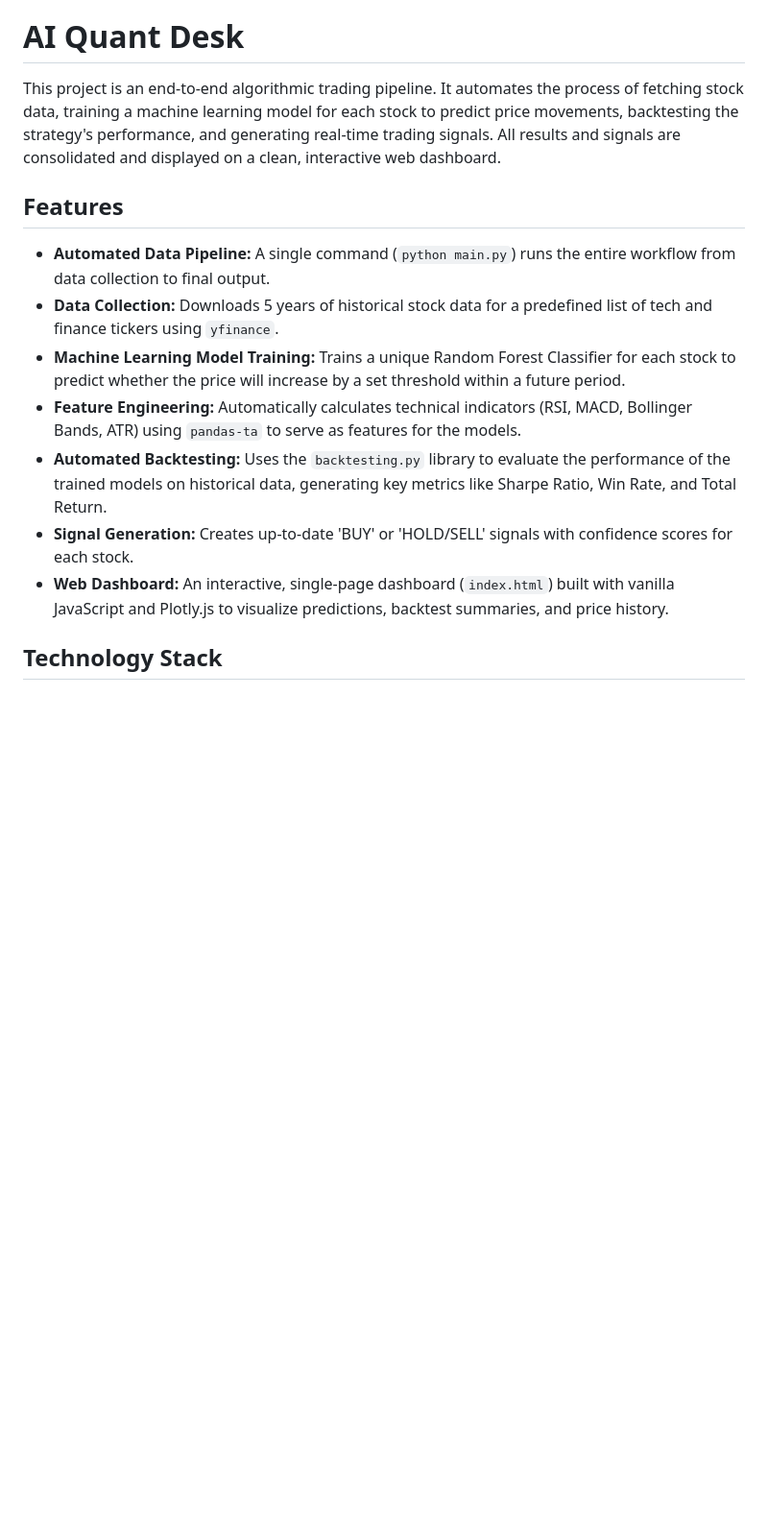
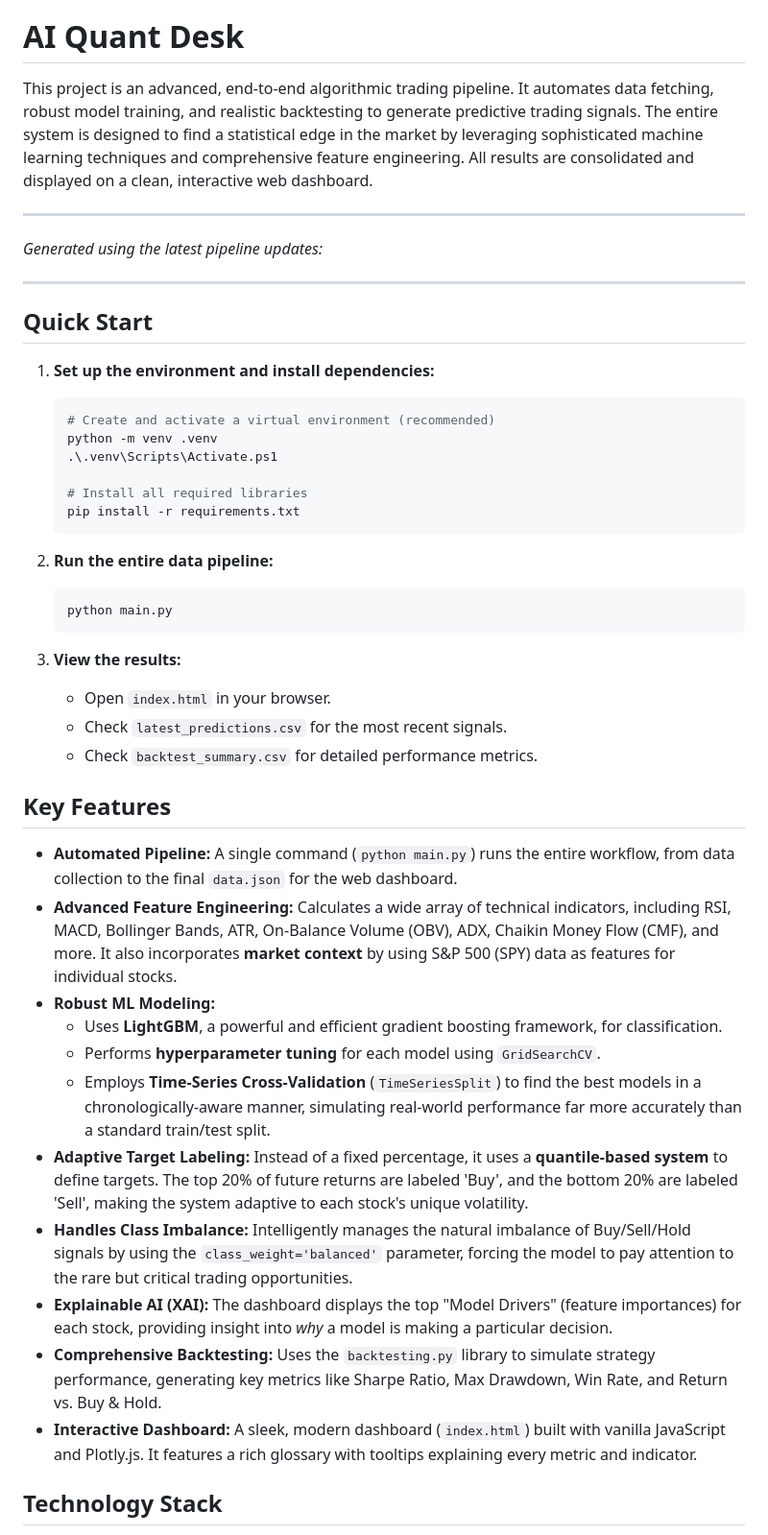
Before and after one commit to Vansio3/stock_monitor, a Markdown page: readme.md, the part around one of its changes. Shown at 96% size. Rendered like a GitHub page; blank space fills up the shorter version.

````diff
--- a/readme.md
+++ b/readme.md
@@ -8,17 +8,48 @@ python main.py
 
 # AI Quant Desk
 
-This project is an end-to-end algorithmic trading pipeline. It automates the process of fetching stock data, training a machine learning model for each stock to predict price movements, backtesting the strategy's performance, and generating real-time trading signals. All results and signals are consolidated and displayed on a clean, interactive web dashboard.
+This project is an advanced, end-to-end algorithmic trading pipeline. It automates data fetching, robust model training, and realistic backtesting to generate predictive trading signals. The entire system is designed to find a statistical edge in the market by leveraging sophisticated machine learning techniques and comprehensive feature engineering. All results are consolidated and displayed on a clean, interactive web dashboard.
 
-## Features
+---
+*Generated using the latest pipeline updates:*
 
--   **Automated Data Pipeline:** A single command (`python main.py`) runs the entire workflow from data collection to final output.
--   **Data Collection:** Downloads 5 years of historical stock data for a predefined list of tech and finance tickers using `yfinance`.
--   **Machine Learning Model Training:** Trains a unique Random Forest Classifier for each stock to predict whether the price will increase by a set threshold within a future period.
--   **Feature Engineering:** Automatically calculates technical indicators (RSI, MACD, Bollinger Bands, ATR) using `pandas-ta` to serve as features for the models.
--   **Automated Backtesting:** Uses the `backtesting.py` library to evaluate the performance of the trained models on historical data, generating key metrics like Sharpe Ratio, Win Rate, and Total Return.
--   **Signal Generation:** Creates up-to-date 'BUY' or 'HOLD/SELL' signals with confidence scores for each stock.
--   **Web Dashboard:** An interactive, single-page dashboard (`index.html`) built with vanilla JavaScript and Plotly.js to visualize predictions, backtest summaries, and price history.
+---
+
+## Quick Start
+
+1.  **Set up the environment and install dependencies:**
+    ```bash
+    # Create and activate a virtual environment (recommended)
+    python -m venv .venv
+    .\.venv\Scripts\Activate.ps1
+
+    # Install all required libraries
+    pip install -r requirements.txt
+    ```
+
+2.  **Run the entire data pipeline:**
+    ```bash
+    python main.py
+    ```
+
+3.  **View the results:**
+    *   Open `index.html` in your browser.
+    *   Check `latest_predictions.csv` for the most recent signals.
+    *   Check `backtest_summary.csv` for detailed performance metrics.
+
+## Key Features
+
+-   **Automated Pipeline:** A single command (`python main.py`) runs the entire workflow, from data collection to the final `data.json` for the web dashboard.
+-   **Advanced Feature Engineering:** Calculates a wide array of technical indicators, including RSI, MACD, Bollinger Bands, ATR, On-Balance Volume (OBV), ADX, Chaikin Money Flow (CMF), and more. It also incorporates **market context** by using S&P 500 (SPY) data as features for individual stocks.
+-   **Robust ML Modeling:**
+    -   Uses **LightGBM**, a powerful and efficient gradient boosting framework, for classification.
+    -   Performs **hyperparameter tuning** for each model using `GridSearchCV`.
+    -   Employs **Time-Series Cross-Validation** (`TimeSeriesSplit`) to find the best models in a chronologically-aware manner, simulating real-world performance far more accurately than a standard train/test split.
+-   **Adaptive Target Labeling:** Instead of a fixed percentage, it uses a **quantile-based system** to define targets. The top 20% of future returns are labeled 'Buy', and the bottom 20% are labeled 'Sell', making the system adaptive to each stock's unique volatility.
+-   **Handles Class Imbalance:** Intelligently manages the natural imbalance of Buy/Sell/Hold signals by using the `class_weight='balanced'` parameter, forcing the model to pay attention to the rare but critical trading opportunities.
+-   **Explainable AI (XAI):** The dashboard displays the top "Model Drivers" (feature importances) for each stock, providing insight into *why* a model is making a particular decision.
+-   **Comprehensive Backtesting:** Uses the `backtesting.py` library to simulate strategy performance, generating key metrics like Sharpe Ratio, Max Drawdown, Win Rate, and Return vs. Buy & Hold.
+-   **Interactive Dashboard:** A sleek, modern dashboard (`index.html`) built with vanilla JavaScript and Plotly.js. It features a rich glossary with tooltips explaining every metric and indicator.
 
 ## Technology Stack
 
````
Also changed, not shown: other parts of readme.md (+37 -38 lines).
